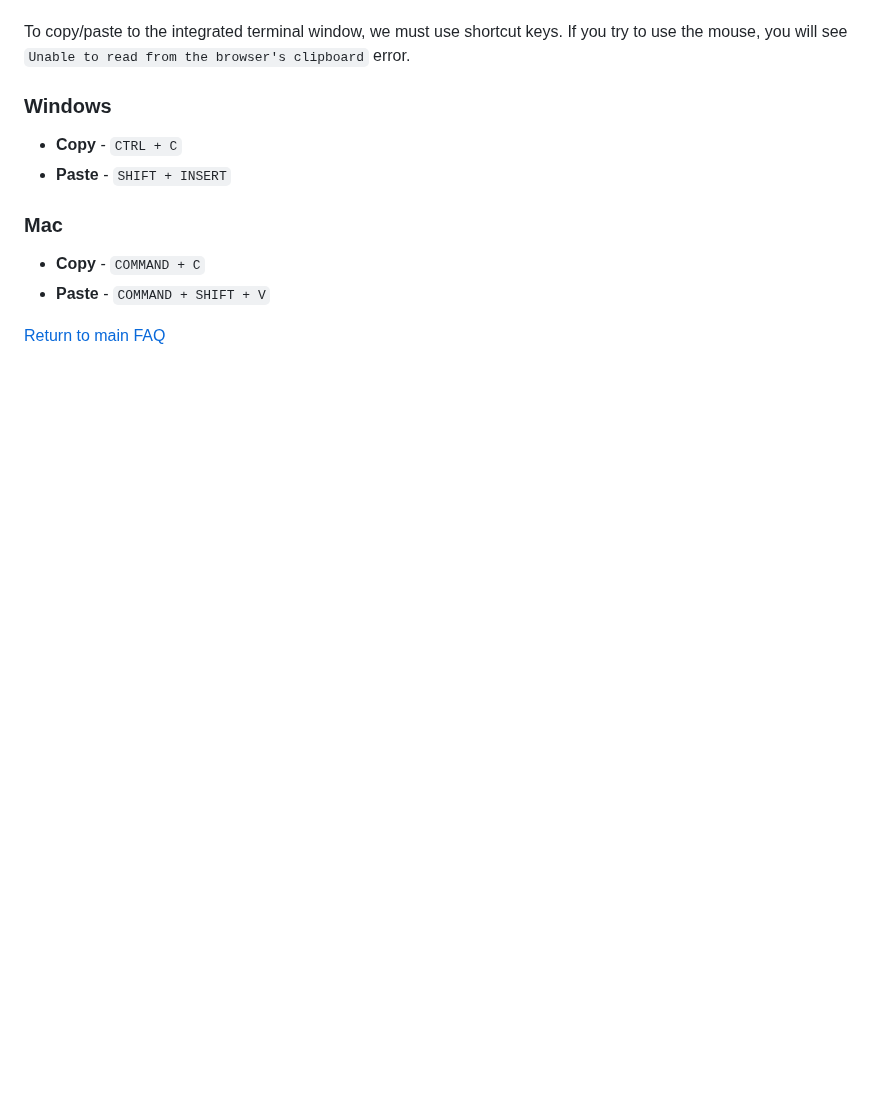
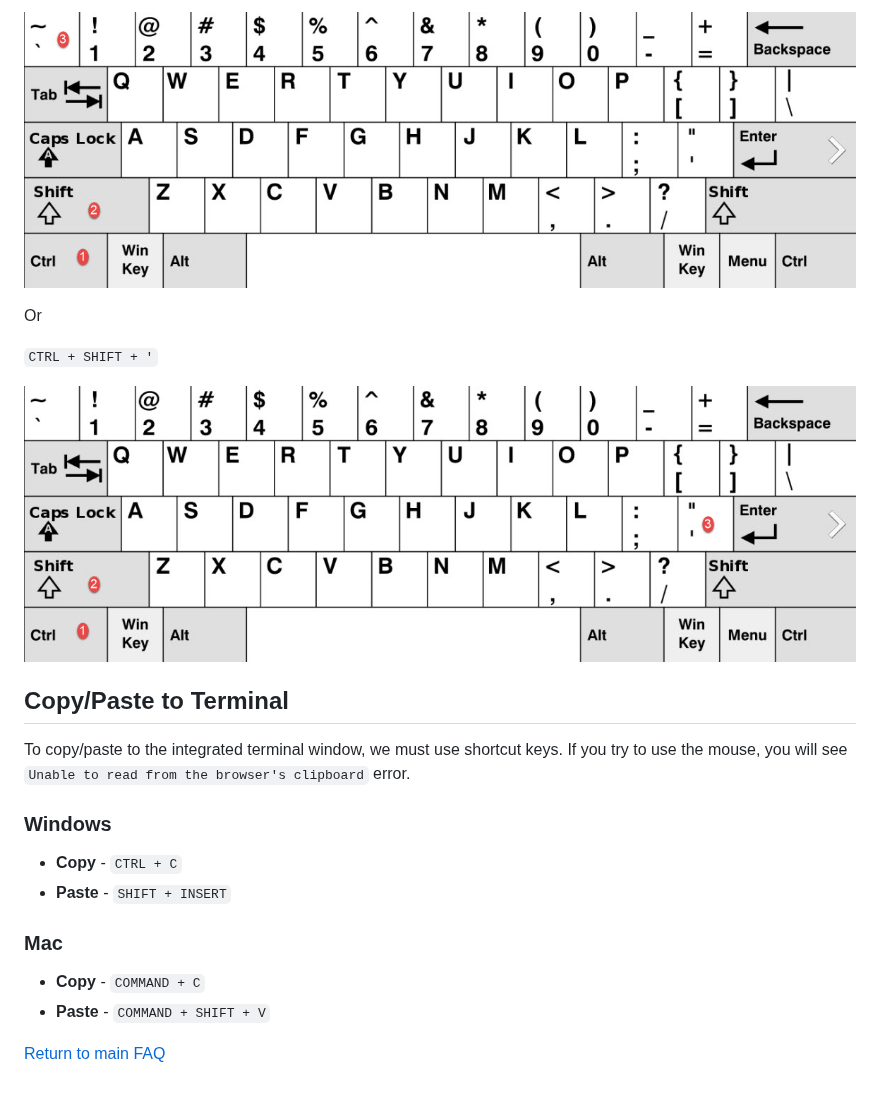
Before and after one commit to kodekloudhub/community-faq, a Markdown page: docs/vscode-tips.md, the part around one of its changes. GitHub-like rendering; pictures changed too: img/vs-terminal-win1.jpg (added), img/vs-terminal-win2.jpg (added); blank space fills up the shorter version.

Commit message:
Update vscode instructions

```diff
--- a/docs/vscode-tips.md
+++ b/docs/vscode-tips.md
@@ -21,3 +39,12 @@ This much should permit you to copy and paste in the code editor windows.
+![Windows-1](../img/vs-terminal-win1.jpg)
+
+Or
+
+`CTRL + SHIFT + '`
+
+![Windows-2](../img/vs-terminal-win2.jpg)
+
+## Copy/Paste to Terminal
 To copy/paste to the integrated terminal window, we must use shortcut keys. If you try to use the mouse, you will see `Unable to read from the browser's clipboard` error.
 
 ### Windows
```
Also changed, not shown: other parts of docs/vscode-tips.md (+19 -1 lines), img/vs-terminal-mac.jpg (added).
